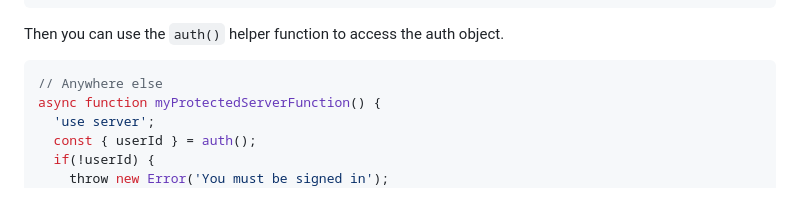
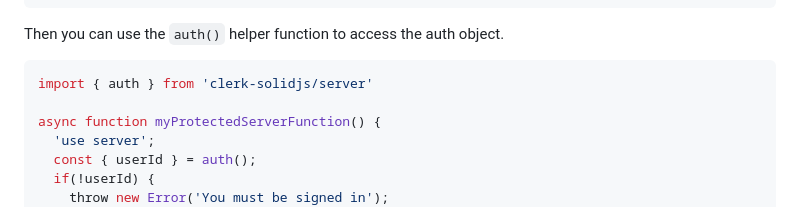
Before and after one commit to spirit-led-software/clerk-solidjs, a Markdown page: README.md, the part around the change. Rendered like a GitHub page.

````diff
--- a/README.md
+++ b/README.md
@@ -140,7 +140,8 @@ export default createMiddleware({
 Then you can use the `auth()` helper function to access the auth object.
 
 ```js
-// Anywhere else
+import { auth } from 'clerk-solidjs/server'
+
 async function myProtectedServerFunction() {
   'use server';
   const { userId } = auth();
````
